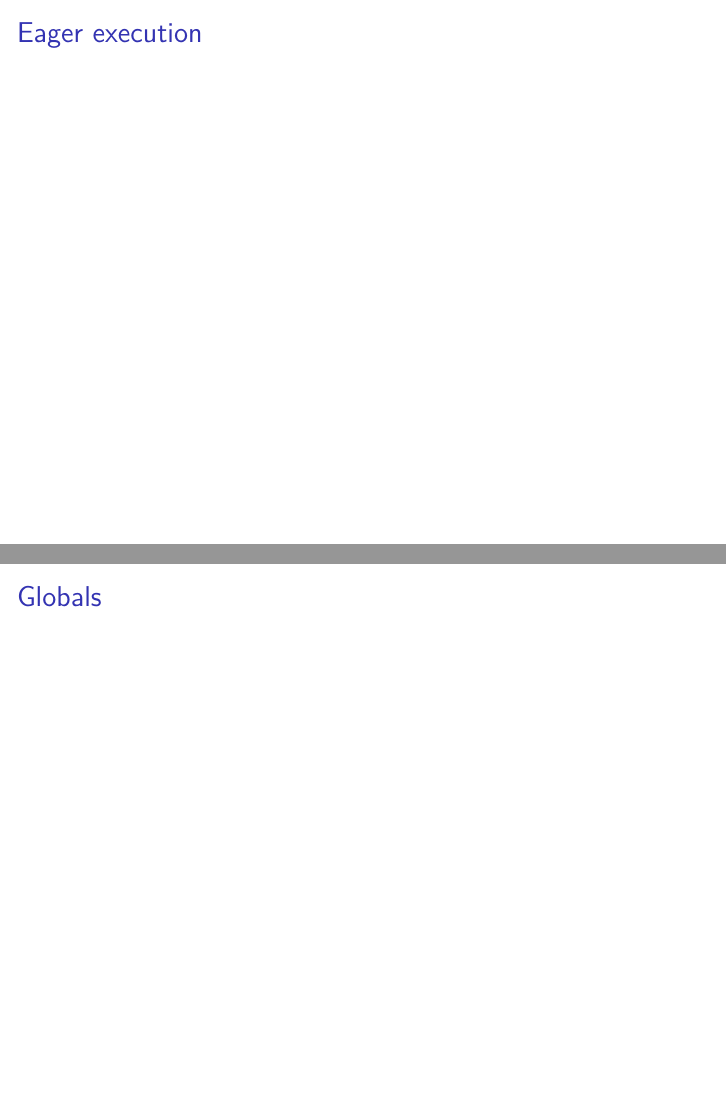
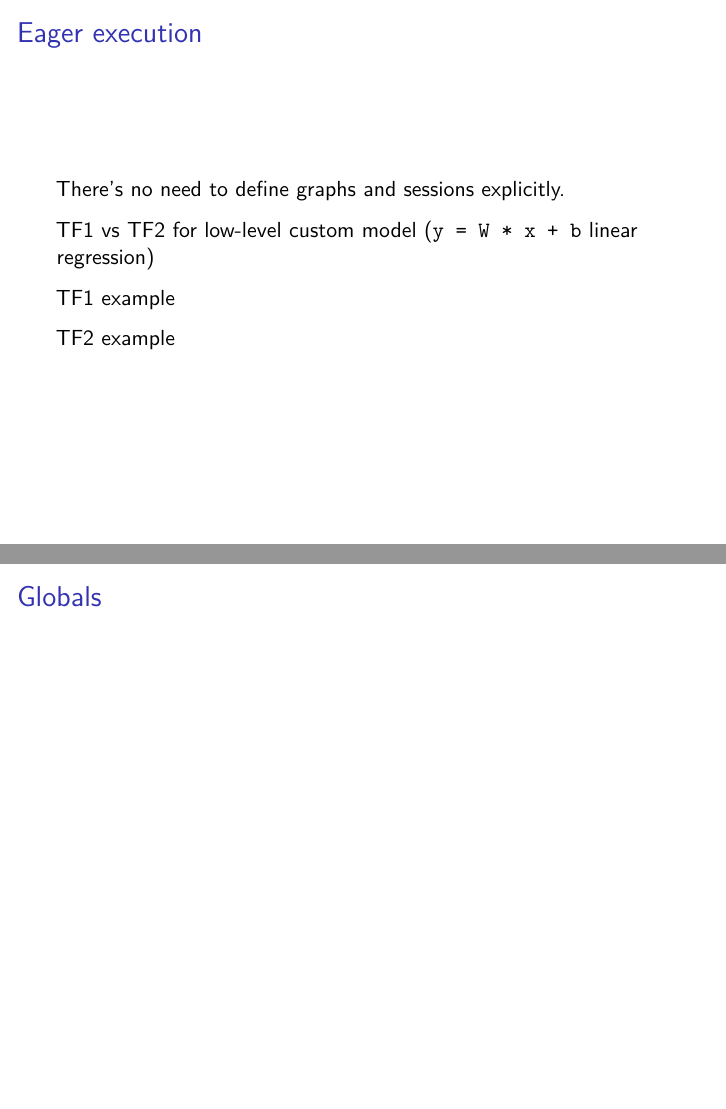
Before and after one commit to wcchu/blogdown_website, an R Markdown document (content/tf2-slides/tf2-slides.Rmd): pages 3 and 4 of 6, joined at a grey line. Rendered offline with R 4.5, knitr and Pandoc, then LaTeX, with nearby package versions.

Commit message:
slide links to example files (pdf)

```diff
--- a/content/tf2-slides/tf2-slides.Rmd
+++ b/content/tf2-slides/tf2-slides.Rmd
@@ -15,7 +15,13 @@ output: beamer_presentation
 
 ## Eager execution
 
+There's no need to define graphs and sessions explicitly.
 
+TF1 vs TF2 for low-level custom model (`y = W * x + b` linear regression)
+
+[TF1 example](custom-model-tf1.pdf)
+
+[TF2 example](custom-model-tf2.pdf)
 
 ## Globals
 
```
Also changed, not shown: content/tf2-slides/custom-model-tf1.pdf (added), content/tf2-slides/custom-model-tf2.pdf (added), 1 other file.
